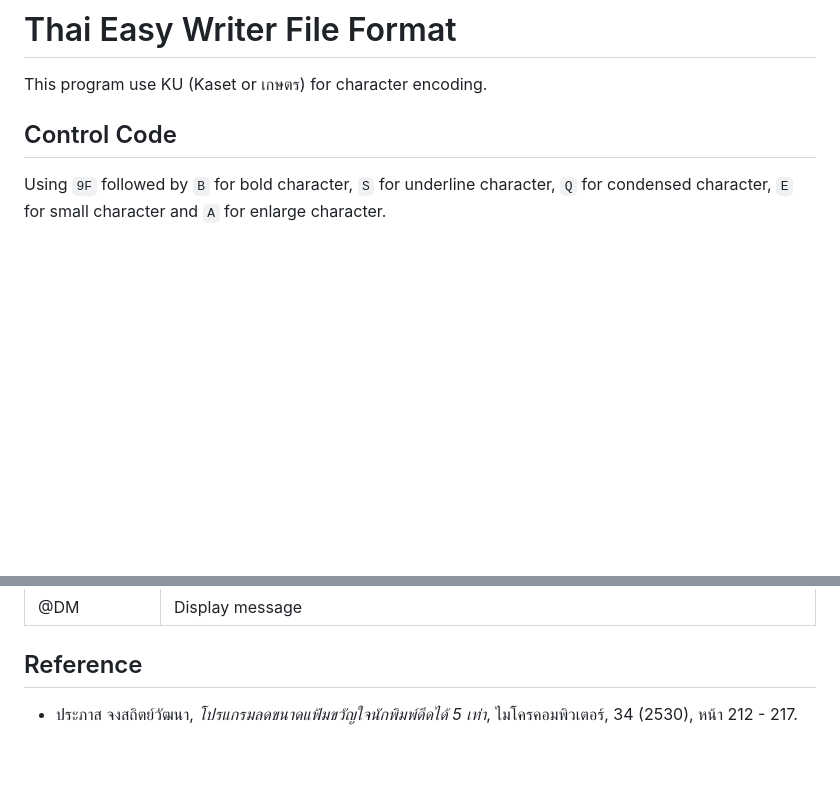
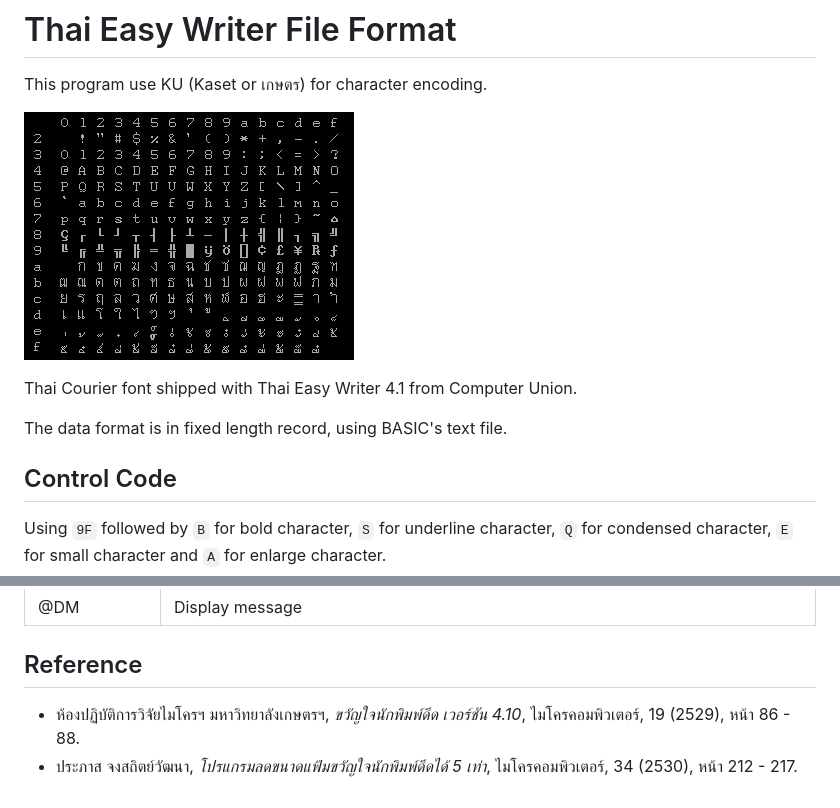
Before and after one commit to kytulendu/libwordthai, a Markdown page: doc/ThaiEasy_file_format.md, 2 parts joined by grey strips. Rendered like a GitHub page; pictures changed too: doc/resources/thaieasy_thai_courier_font.png (added); blank space fills up the shorter version.

Commit message:
Update Thai Easy Writer file format.
Signed-off-by: Khralkatorrix <garuda2550@gmail.com>

```diff
--- a/doc/ThaiEasy_file_format.md
+++ b/doc/ThaiEasy_file_format.md
@@ -2,7 +2,11 @@
 
 This program use KU (Kaset or เกษตร) for character encoding.
 
+![Thai Courier font shipped with Thai Easy Writer 4.1 from Computer Union](./resources/thaieasy_thai_courier_font.png)
 
+Thai Courier font shipped with Thai Easy Writer 4.1 from Computer Union.
+
+The data format is in fixed length record, using BASIC's text file.
 
 ## Control Code
 
@@ -52,4 +56,5 @@ Mail merge command
 | @DM <text>   | Display message                                     |
 
 ## Reference
+* ห้องปฏิบัติการวิจัยไมโครฯ มหาวิทยาลังเกษตรฯ, *ขวัญใจนักพิมพ์ดีด เวอร์ชัน 4.10*, ไมโครคอมพิวเตอร์, 19 (2529), หน้า 86 - 88.
 * ประภาส จงสถิตย์วัฒนา, *โปรแกรมลดขนาดแฟ้มขวัญใจนักพิมพ์ดีดได้ 5 เท่า*, ไมโครคอมพิวเตอร์, 34 (2530), หน้า 212 - 217.
```
